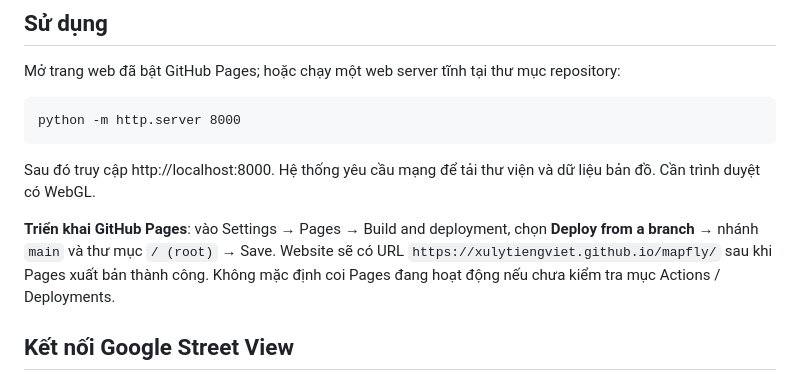
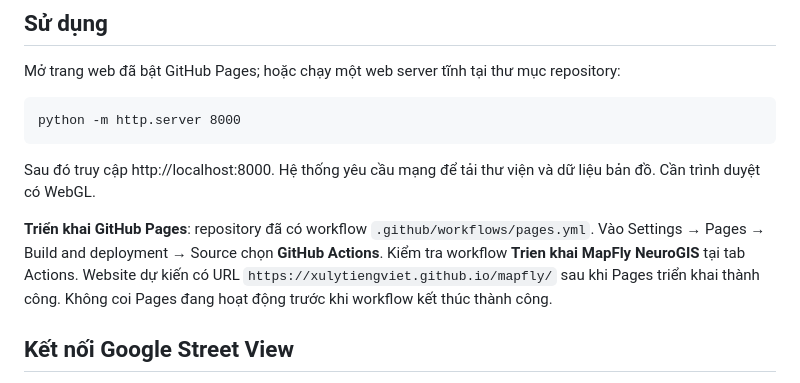
Before and after one commit to xulytiengviet/mapfly, a Markdown page: README.md, the part around the change. Rendered like a GitHub page.

Commit message:
docs: use GitHub Actions as Pages deployment source

```diff
--- a/README.md
+++ b/README.md
@@ -25,7 +25,7 @@ Mở trang web đã bật GitHub Pages; hoặc chạy một web server tĩnh t
 
 Sau đó truy cập http://localhost:8000. Hệ thống yêu cầu mạng để tải thư viện và dữ liệu bản đồ. Cần trình duyệt có WebGL.
 
-**Triển khai GitHub Pages**: vào Settings → Pages → Build and deployment, chọn **Deploy from a branch** → nhánh `main` và thư mục `/ (root)` → Save. Website sẽ có URL `https://xulytiengviet.github.io/mapfly/` sau khi Pages xuất bản thành công. Không mặc định coi Pages đang hoạt động nếu chưa kiểm tra mục Actions / Deployments.
+**Triển khai GitHub Pages**: repository đã có workflow `.github/workflows/pages.yml`. Vào Settings → Pages → Build and deployment → Source chọn **GitHub Actions**. Kiểm tra workflow **Trien khai MapFly NeuroGIS** tại tab Actions. Website dự kiến có URL `https://xulytiengviet.github.io/mapfly/` sau khi Pages triển khai thành công. Không coi Pages đang hoạt động trước khi workflow kết thúc thành công.
 
 ## Kết nối Google Street View
 
```
